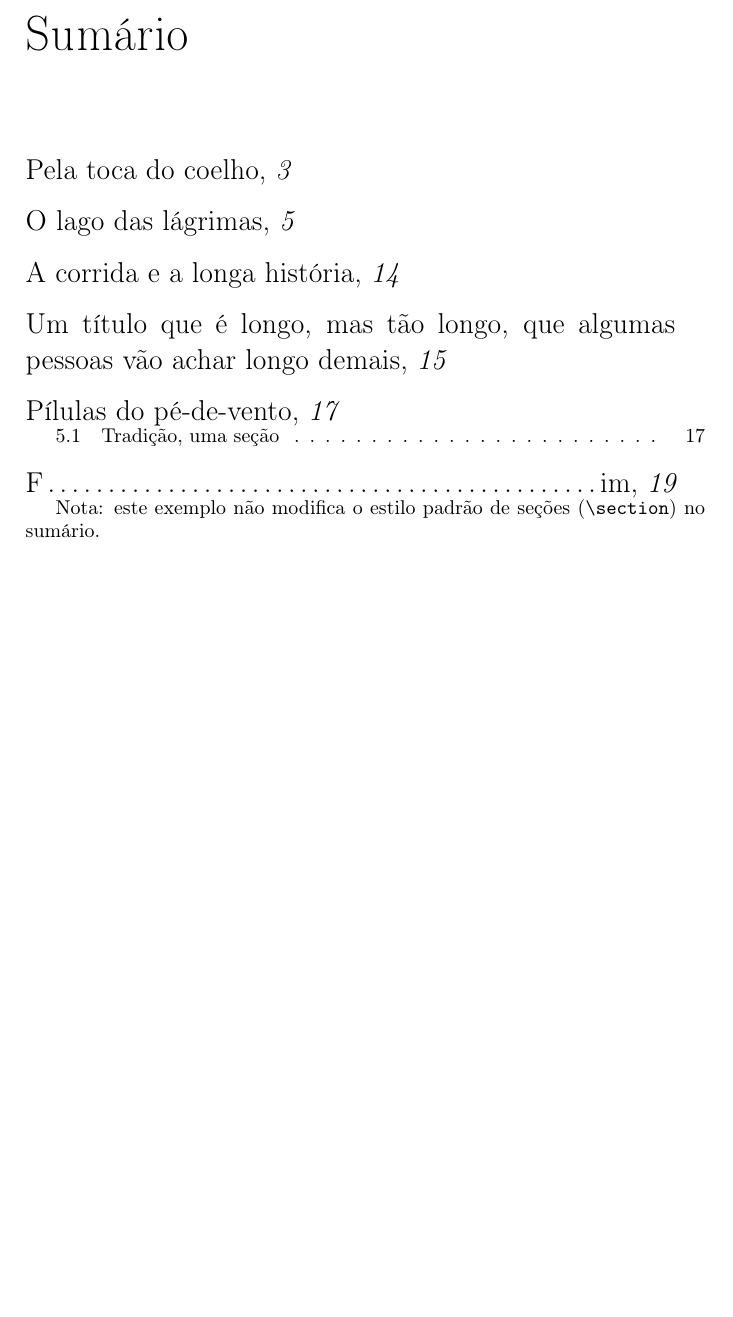
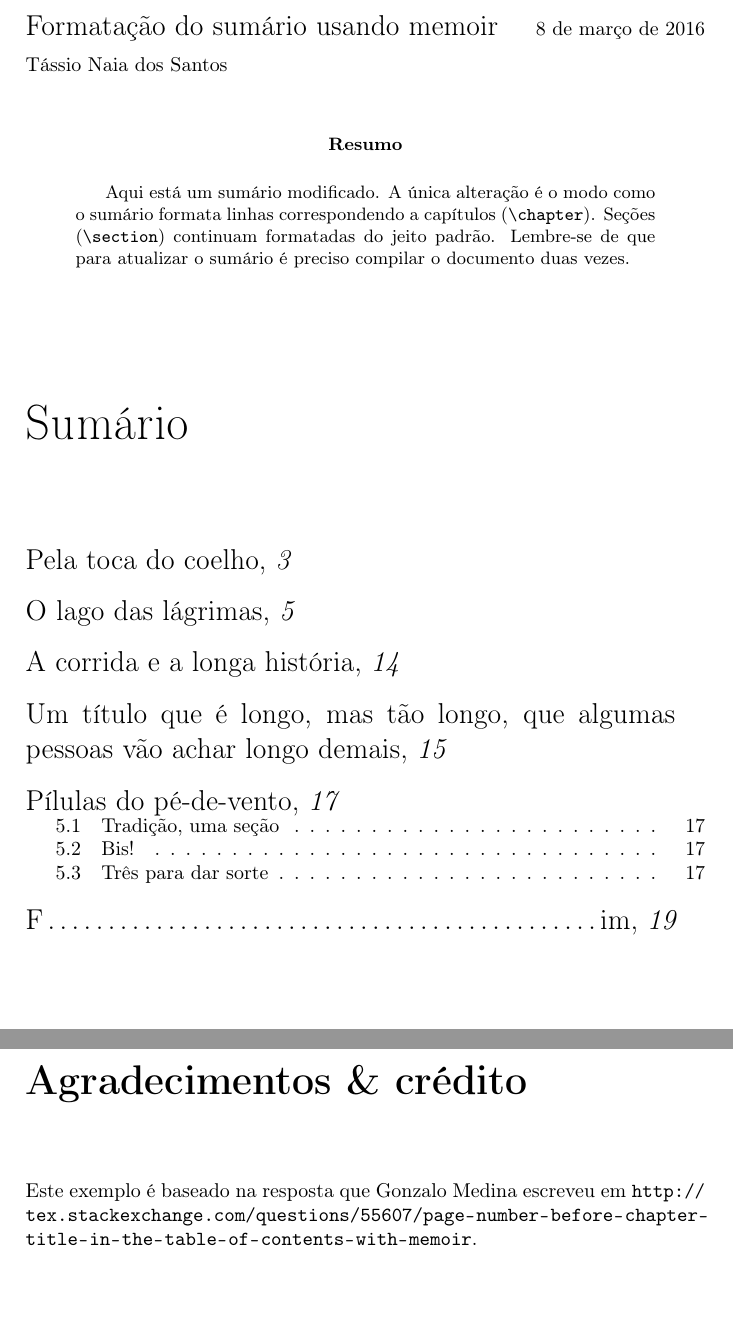
Before and after one commit to tnaia/mooc-latex, a LaTeX book (sumario/sumario-simples.tex): part of page 1 of 12 before the commit and two parts of pages 1 and 14 of 14 after it, the two joined at a grey line, cut at the place of the change, the shorter picture padded with empty space. Compiled offline with pdfLaTeX.

Commit message:
referências e metadados

```diff
--- a/sumario/sumario-simples.tex
+++ b/sumario/sumario-simples.tex
@@ -8,6 +8,11 @@
 \usepackage[utf8]{inputenc}
 \usepackage[T1]{fontenc}
 \usepackage[brazil]{babel}
+
+% PARA ESCREVER ENDEREÇOS NA INTERNET %%%%%%%%%%%%%%%%%%%%%%%%%%%%%%%%
+% o parâmetro `hyphens` faz com que links \url{www.wikipedia.org}
+% possam ser hifenados.
+\usepackage[hyphens]{url}
 
 % FORMATAÇÃO DO SUMÁRIO %%%%%%%%%%%%%%%%%%%%%%%%%%%%%%%%%%%%%%%%%%%%%%
 %%%%%%%%%%%%%%%%%%%%%%%%%%%%%%%%%%%%%%%%%%%%%%%%%%%%%%%%%%%%%%%%%%%%%%
@@ -50,10 +55,37 @@
 %%%%%%%%%%%%%%%%%%%%%%%%%%%%%%%%%%%%%%%%%%%%%%%%%%%%%%%%%%%%%%%%%%%%%%
 \begin{document}
 
+\noindent{\LARGE Formatação do sumário usando memoir}\hfill 8 de março de 2016
+
+\medskip
+
+\noindent Tássio Naia dos Santos
+
+\medskip
+
+% Anote aqui se fizer modificações, usando o seguinte formato
+%
+%\noindent dd/mm/aaaa: mudança (queam)
+%
+% Por exemplo:
+%
+%\noindent 30/2/2222: correções gramaticais (Lucas Silva e Silva)
+
+
+\bigskip
+
+\begin{abstract}
+Aqui está um sumário modificado.
+A única alteração é o~modo como o~sumário formata linhas
+correspondendo a~capítulos (\cs{chapter}).
+Seções (\cs{section}) continuam formatadas
+do jeito padrão.
+Lembre-se de que para atualizar o sumário é preciso compilar
+o~documento duas vezes.
+\end{abstract}
+
 \tableofcontents*
 
-Nota: este exemplo não modifica o estilo padrão de seções (\cs{section})
-no sumário.
 \chapter{Pela toca do coelho}
 \chapter{O lago das lágrimas}
 \chapter{A corrida e a longa história}
@@ -66,4 +100,8 @@ no sumário.
 
 \chapter{F\dotfill im}
 
+\chapter*{Agradecimentos \& crédito}
+
+Este exemplo é baseado na resposta que Gonzalo Medina escreveu em \url{http://tex.stackexchange.com/questions/55607/page-number-before-chapter-title-in-the-table-of-contents-with-memoir}.
+
 \end{document}
```
Also changed, not shown: sumario/sumario-simples.tex (2 more changed lines).
